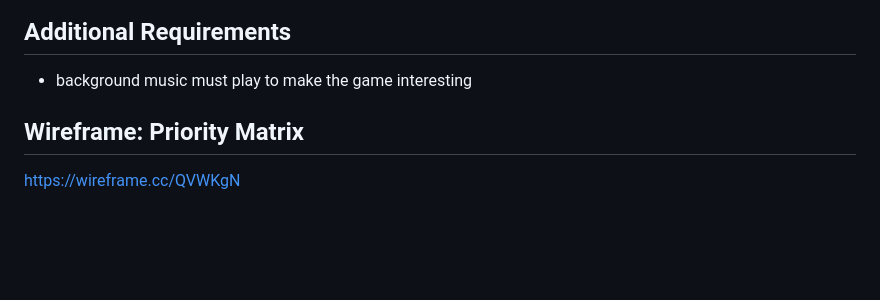
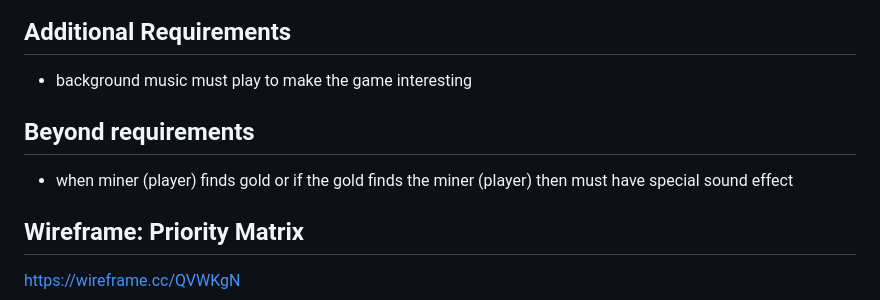
Before and after one commit to mcventus/The-Gold-Miner, a Markdown page: README.md, the part around the change. GitHub-like rendering; blank space fills up the shorter version.

Commit message:
MEBREQ editing

```diff
--- a/README.md
+++ b/README.md
@@ -41,6 +41,10 @@ A Gold Miner Game that enables the player to travel around the world and mine fo
 ## Additional Requirements
 
 - background music must play to make the game interesting
+
+## Beyond requirements
+
+- when miner (player) finds gold or if the gold finds the miner (player) then must have special sound effect
 
 ## Wireframe: Priority Matrix
 
```
